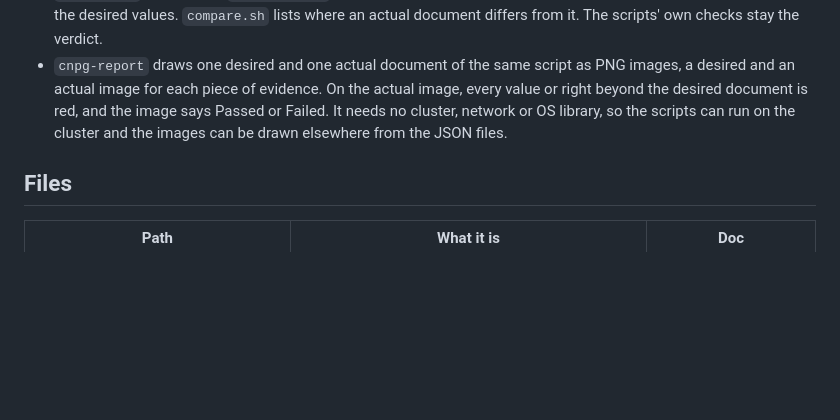
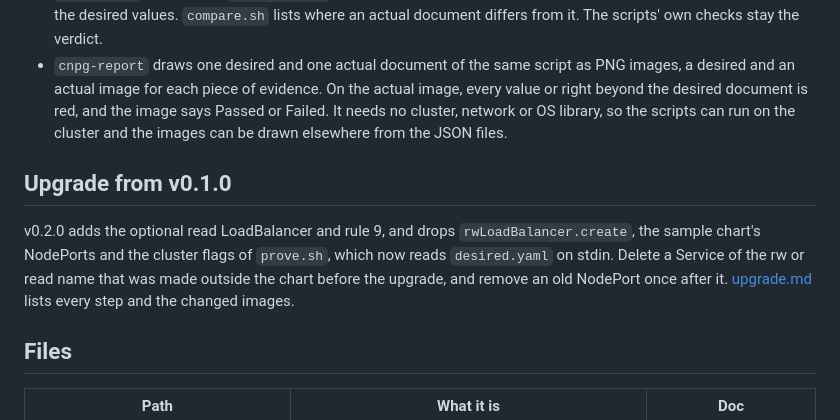
Before and after one commit to djosh34/cnpg-evidence, a Markdown page: README.md, the part around the change. Rendered like a GitHub page; blank space fills up the shorter version.

```diff
--- a/README.md
+++ b/README.md
@@ -64,6 +64,10 @@ bash scripts/test.sh
 - `desired.sh` builds, from `desired.yaml` alone, a document of the same shape as each script's output that holds the desired values. `compare.sh` lists where an actual document differs from it. The scripts' own checks stay the verdict.
 - `cnpg-report` draws one desired and one actual document of the same script as PNG images, a desired and an actual image for each piece of evidence. On the actual image, every value or right beyond the desired document is red, and the image says Passed or Failed. It needs no cluster, network or OS library, so the scripts can run on the cluster and the images can be drawn elsewhere from the JSON files.
 
+## Upgrade from v0.1.0
+
+v0.2.0 adds the optional read LoadBalancer and rule 9, and drops `rwLoadBalancer.create`, the sample chart's NodePorts and the cluster flags of `prove.sh`, which now reads `desired.yaml` on stdin. Delete a Service of the rw or read name that was made outside the chart before the upgrade, and remove an old NodePort once after it. [upgrade.md](docs/upgrade.md) lists every step and the changed images.
+
 ## Files
 
 | Path | What it is | Doc |
```
Also changed, not shown: docs/report.md (+2 -2 lines), docs/upgrade.md (added, +34 -0 lines).
